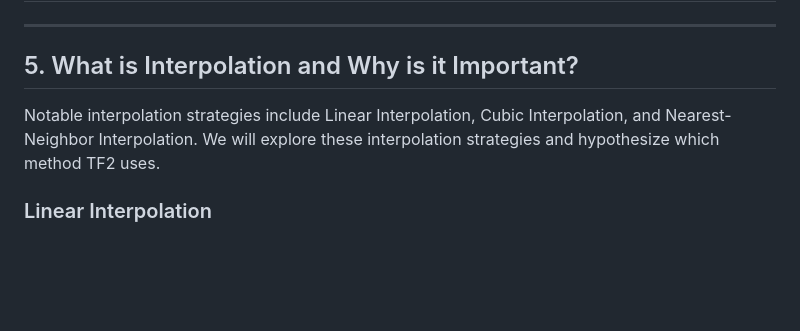
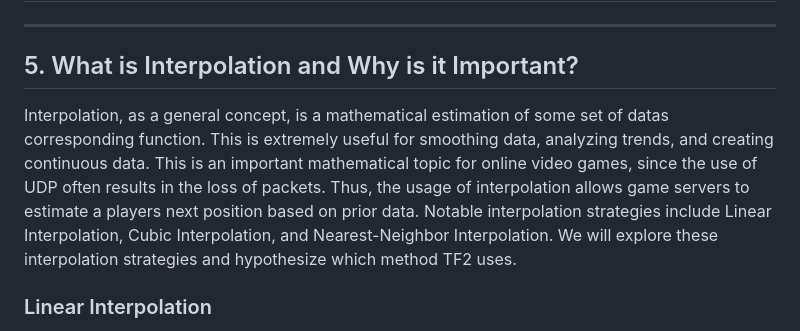
Before and after one commit to joeykap123/Projects, a Markdown page: NetworkingInVideoGames/ResearchDoc.md, the part around the change. GitHub-like rendering; blank space fills up the shorter version.

```diff
--- a/NetworkingInVideoGames/ResearchDoc.md
+++ b/NetworkingInVideoGames/ResearchDoc.md
@@ -15,8 +15,8 @@ Author : Joey Kaplan
 ---
 ## 5. What is Interpolation and Why is it Important?
 
-
-
+Interpolation, as a general concept, is a mathematical estimation of some set of datas corresponding function. This is extremely useful for smoothing data, analyzing trends, and creating continuous data. This is an important mathematical topic for online video games, since the use of UDP often results in the loss of packets. Thus, the usage of interpolation allows game servers to estimate a players next position based on prior data.
+</br>
 Notable interpolation strategies include Linear Interpolation, Cubic Interpolation, and Nearest-Neighbor Interpolation. We will explore these interpolation strategies and hypothesize which method TF2 uses.
 
 ### Linear Interpolation
```
